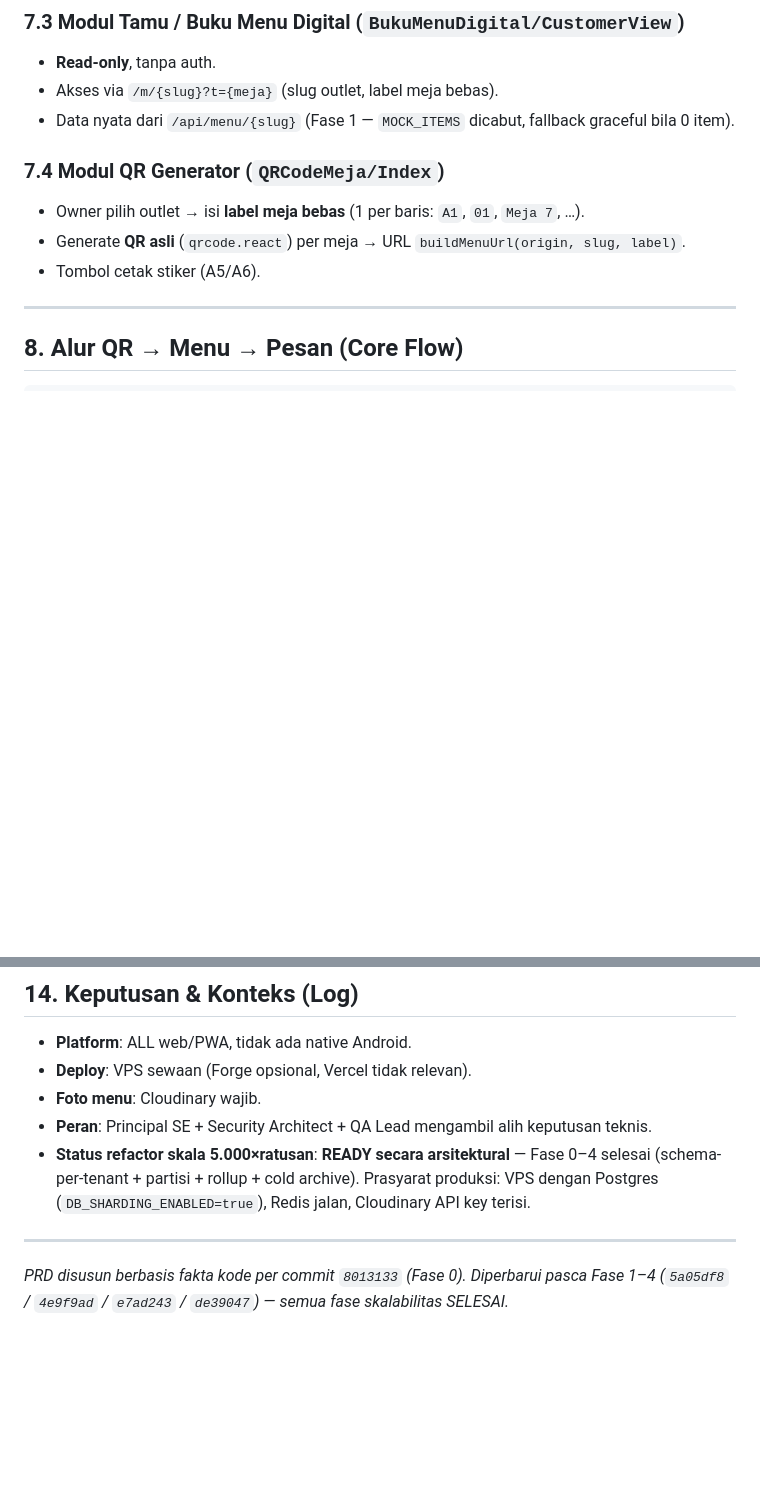
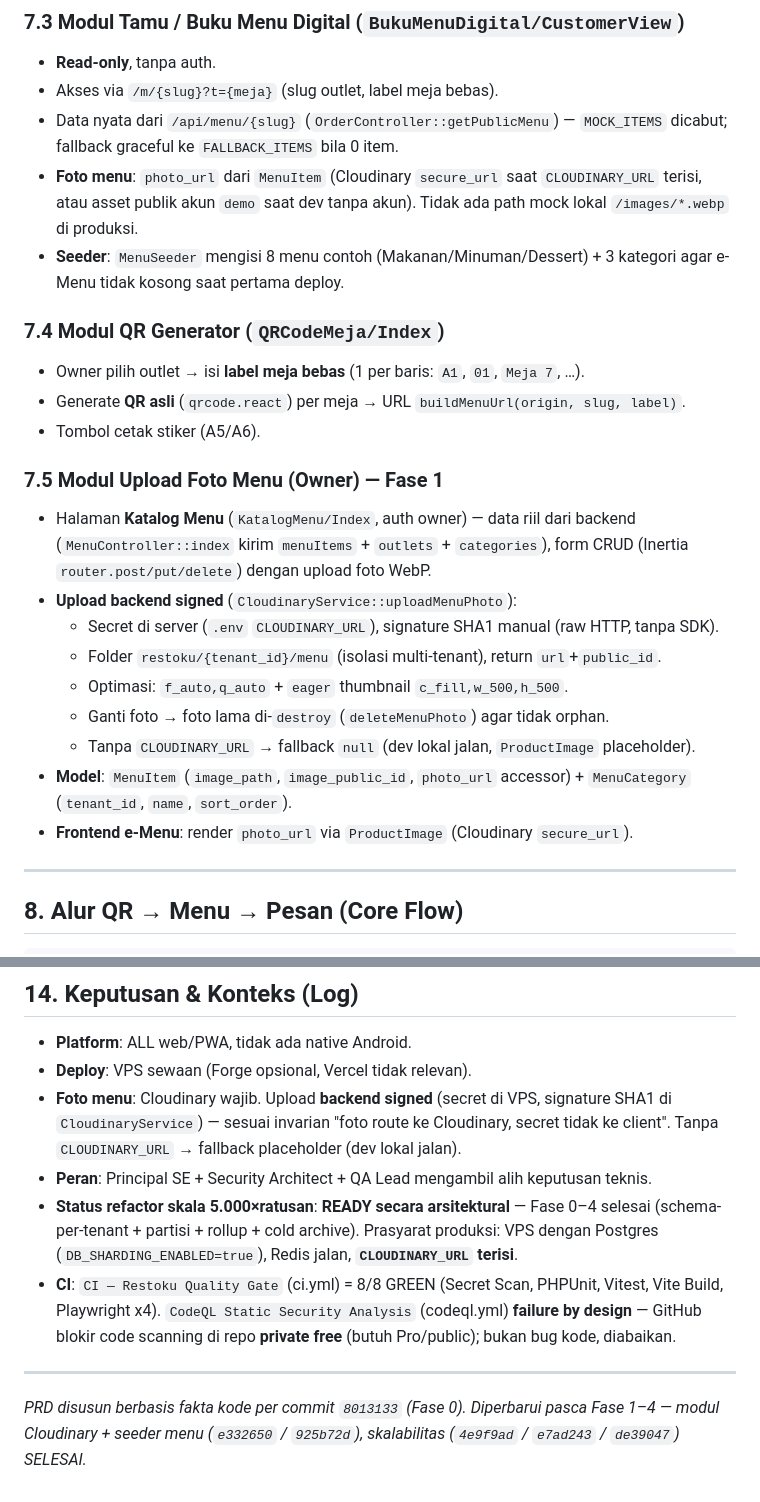
Before and after one commit to stevanusherianto7-glitch/restoku-pos, a Markdown page: PRD.md, 2 parts joined by grey strips. GitHub-like rendering; blank space fills up the shorter version.

Commit message:
docs: update PRD.md — modul Cloudinary + seeder menu (Fase 1)
- 7.3 Buku Menu Digital: photo_url Cloudinary, fallback demo, MenuSeeder
- 7.5 Modul Upload Foto Menu: CloudinaryService signed, KatalogMenu CRUD
- 10 Data Model: menu_categories + menu_items (image_path, image_public_id)
- 11 Roadmap: Fase 1 commit e332650 + 925b72d
- 14: MENU_BASE_URL override, CI green, CodeQL limit private free

```diff
--- a/PRD.md
+++ b/PRD.md
@@ -102,7 +102,13 @@ beban tulis estimasi ~25 juta order/hari pada skala penuh.
 ### 7.3 Modul Tamu / Buku Menu Digital (`BukuMenuDigital/CustomerView`)
 - **Read-only**, tanpa auth.
 - Akses via `/m/{slug}?t={meja}` (slug outlet, label meja bebas).
-- Data nyata dari `/api/menu/{slug}` (Fase 1 — `MOCK_ITEMS` dicabut, fallback graceful bila 0 item).
+- Data nyata dari `/api/menu/{slug}` (`OrderController::getPublicMenu`) — `MOCK_ITEMS`
+  dicabut; fallback graceful ke `FALLBACK_ITEMS` bila 0 item.
+- **Foto menu**: `photo_url` dari `MenuItem` (Cloudinary `secure_url` saat `CLOUDINARY_URL`
+  terisi, atau asset publik akun `demo` saat dev tanpa akun). Tidak ada path mock
+  lokal `/images/*.webp` di produksi.
+- **Seeder**: `MenuSeeder` mengisi 8 menu contoh (Makanan/Minuman/Dessert) + 3 kategori
+  agar e-Menu tidak kosong saat pertama deploy.
 
 ### 7.4 Modul QR Generator (`QRCodeMeja/Index`)
 - Owner pilih outlet → isi **label meja bebas** (1 per baris: `A1`, `01`,
@@ -110,6 +116,20 @@ beban tulis estimasi ~25 juta order/hari pada skala penuh.
 - Generate **QR asli** (`qrcode.react`) per meja → URL `buildMenuUrl(origin,
   slug, label)`.
 - Tombol cetak stiker (A5/A6).
+
+### 7.5 Modul Upload Foto Menu (Owner) — Fase 1
+- Halaman **Katalog Menu** (`KatalogMenu/Index`, auth owner) — data riil dari backend
+  (`MenuController::index` kirim `menuItems` + `outlets` + `categories`), form CRUD
+  (Inertia `router.post/put/delete`) dengan upload foto WebP.
+- **Upload backend signed** (`CloudinaryService::uploadMenuPhoto`):
+  - Secret di server (`.env` `CLOUDINARY_URL`), signature SHA1 manual (raw HTTP, tanpa SDK).
+  - Folder `restoku/{tenant_id}/menu` (isolasi multi-tenant), return `url`+`public_id`.
+  - Optimasi: `f_auto,q_auto` + `eager` thumbnail `c_fill,w_500,h_500`.
+  - Ganti foto → foto lama di-`destroy` (`deleteMenuPhoto`) agar tidak orphan.
+  - Tanpa `CLOUDINARY_URL` → fallback `null` (dev lokal jalan, `ProductImage` placeholder).
+- **Model**: `MenuItem` (`image_path`, `image_public_id`, `photo_url` accessor) +
+  `MenuCategory` (`tenant_id`, `name`, `sort_order`).
+- **Frontend e-Menu**: render `photo_url` via `ProductImage` (Cloudinary `secure_url`).
 
 ---
 
@@ -213,13 +235,20 @@ beban tulis estimasi ~25 juta order/hari pada skala penuh.
 
 - **Platform**: ALL web/PWA, tidak ada native Android.
 - **Deploy**: VPS sewaan (Forge opsional, Vercel tidak relevan).
-- **Foto menu**: Cloudinary wajib.
+- **Foto menu**: Cloudinary wajib. Upload **backend signed** (secret di VPS, signature
+  SHA1 di `CloudinaryService`) — sesuai invarian "foto route ke Cloudinary, secret tidak
+  ke client". Tanpa `CLOUDINARY_URL` → fallback placeholder (dev lokal jalan).
 - **Peran**: Principal SE + Security Architect + QA Lead mengambil alih keputusan teknis.
 - **Status refactor skala 5.000×ratusan**: **READY secara arsitektural** — Fase 0–4 selesai
   (schema-per-tenant + partisi + rollup + cold archive). Prasyarat produksi: VPS dengan
-  Postgres (`DB_SHARDING_ENABLED=true`), Redis jalan, Cloudinary API key terisi.
+  Postgres (`DB_SHARDING_ENABLED=true`), Redis jalan, **`CLOUDINARY_URL` terisi**.
+- **CI**: `CI — Restoku Quality Gate` (ci.yml) = 8/8 GREEN (Secret Scan, PHPUnit, Vitest,
+  Vite Build, Playwright x4). `CodeQL Static Security Analysis` (codeql.yml) **failure by
+  design** — GitHub blokir code scanning di repo **private free** (butuh Pro/public);
+  bukan bug kode, diabaikan.
 
 ---
 
 *PRD disusun berbasis fakta kode per commit `8013133` (Fase 0). Diperbarui pasca
-Fase 1–4 (`5a05df8` / `4e9f9ad` / `e7ad243` / `de39047`) — semua fase skalabilitas SELESAI.*
+Fase 1–4 — modul Cloudinary + seeder menu (`e332650` / `925b72d`), skalabilitas
+(`4e9f9ad` / `e7ad243` / `de39047`) SELESAI.*
```
Also changed, not shown: other parts of PRD.md (+3 -1 lines).
